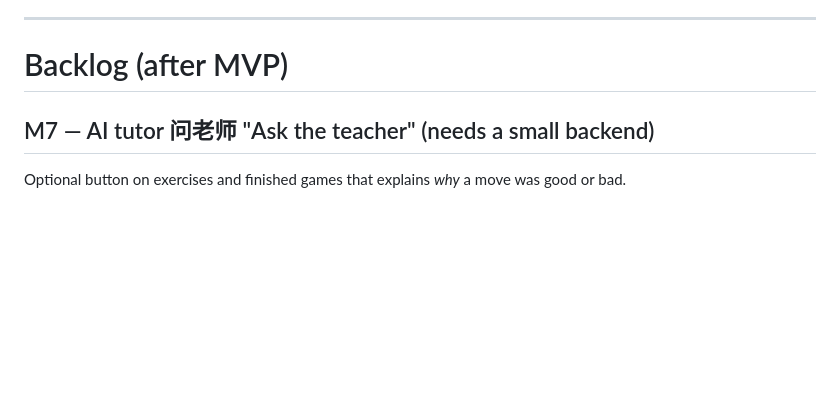
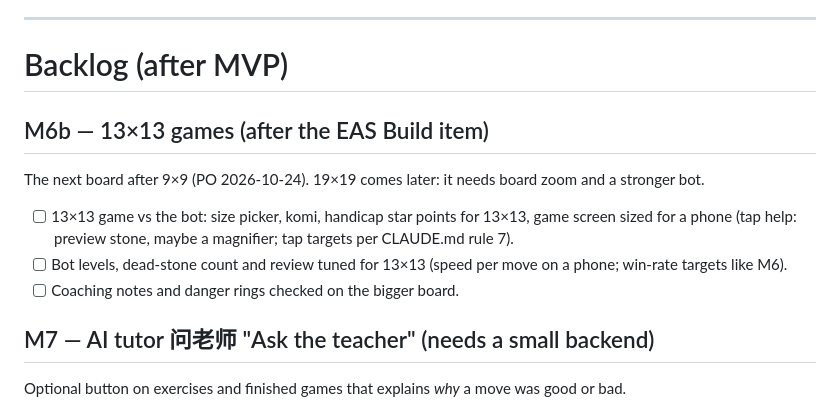
Before and after one commit to Agnes-Lain/let-s-GO, a Markdown page: docs/ROADMAP.md, the part around the change. GitHub-like rendering; blank space fills up the shorter version.

Commit message:
Roadmap: add 13×13 games to the backlog (PO 2026-10-24)
Co-Authored-By: Claude Opus 5.5 <noreply@anthropic.com>

```diff
--- a/docs/ROADMAP.md
+++ b/docs/ROADMAP.md
@@ -54,6 +54,13 @@ One checkbox ≈ one Claude Code session ≈ one PR. Paste the suggested prompt
 
 # Backlog (after MVP)
 
+## M6b — 13×13 games (after the EAS Build item)
+The next board after 9×9 (PO 2026-10-24). 19×19 comes later: it needs board zoom and a stronger bot.
+- [ ] 13×13 game vs the bot: size picker, komi, handicap star points for 13×13, game screen sized for a phone
+      (tap help: preview stone, maybe a magnifier; tap targets per CLAUDE.md rule 7).
+- [ ] Bot levels, dead-stone count and review tuned for 13×13 (speed per move on a phone; win-rate targets like M6).
+- [ ] Coaching notes and danger rings checked on the bigger board.
+
 ## M7 — AI tutor 问老师 "Ask the teacher" (needs a small backend)
 Optional button on exercises and finished games that explains *why* a move was good or bad.
 - [ ] Engine "facts" API: `describePosition(state, move)` returns structured facts (groups, liberties,
```
